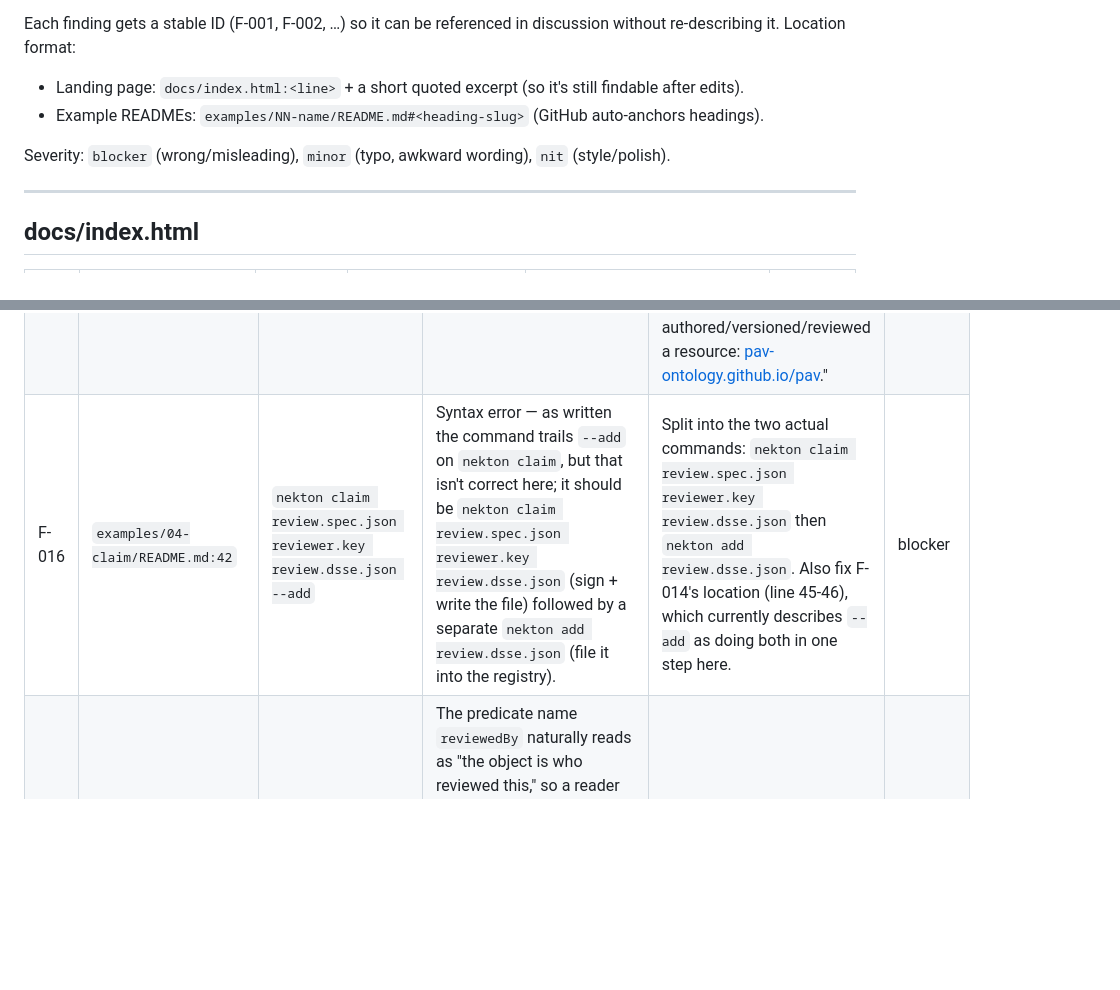
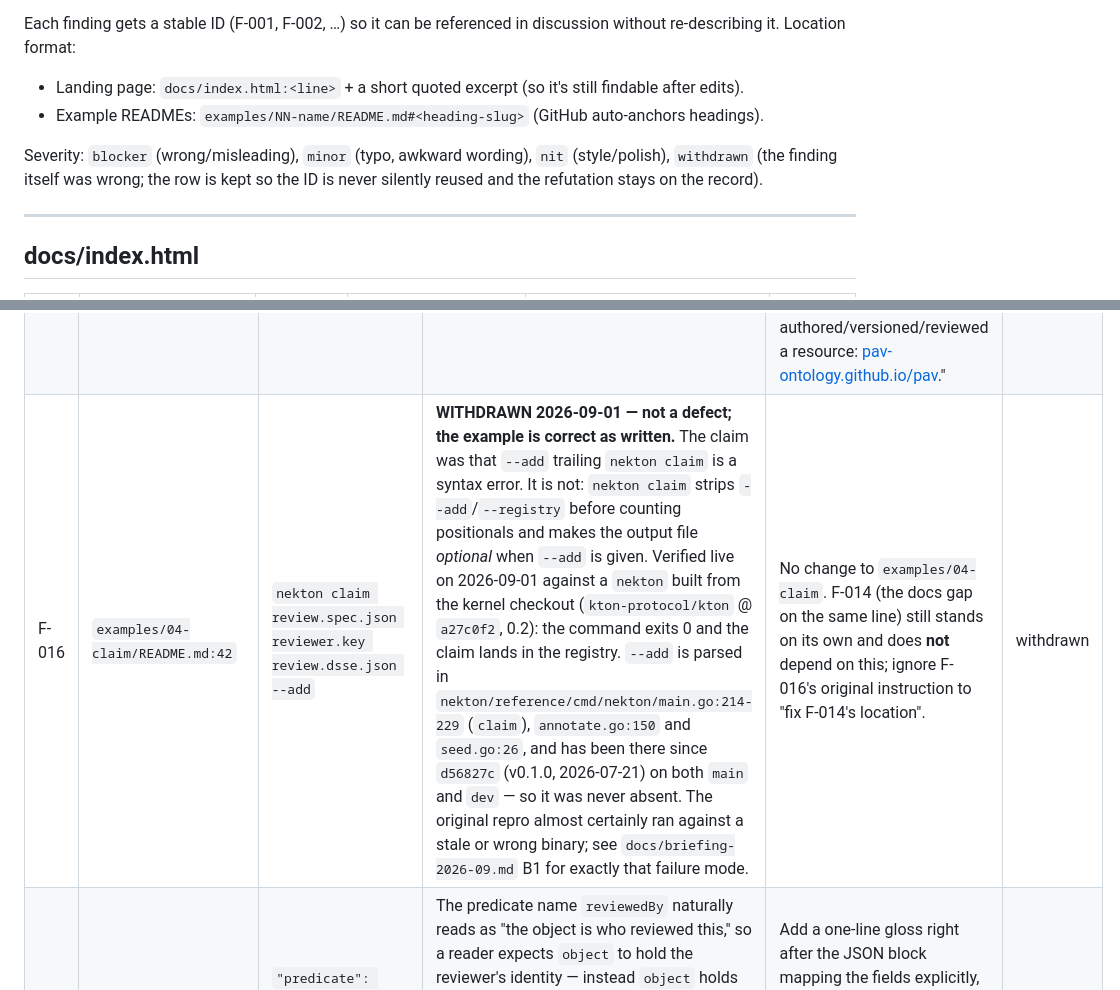
Before and after one commit to gitmick/kton-examples, a Markdown page: docs/findings.md, 2 parts joined by grey strips. Drawn GitHub-style; blank space fills up the shorter version.

```diff
--- a/docs/findings.md
+++ b/docs/findings.md
@@ -8,7 +8,7 @@ re-describing it. Location format:
 - Landing page: `docs/index.html:<line>` + a short quoted excerpt (so it's still findable after edits).
 - Example READMEs: `examples/NN-name/README.md#<heading-slug>` (GitHub auto-anchors headings).
 
-Severity: `blocker` (wrong/misleading), `minor` (typo, awkward wording), `nit` (style/polish).
+Severity: `blocker` (wrong/misleading), `minor` (typo, awkward wording), `nit` (style/polish), `withdrawn` (the finding itself was wrong; the row is kept so the ID is never silently reused and the refutation stays on the record).
 
 ---
 
@@ -65,7 +65,7 @@ Reviewed — no findings.
 |---|----------|---------|-------|------------|----------|
 | F-014 | `examples/04-claim/README.md:45-46` | "`--add` files the claim as it signs it ... We keep `review.dsse.json` here so we can `show`/`verify` it next." | Doesn't explain the signing step or what `review.dsse.json` is. The command `nekton claim review.spec.json reviewer.key review.dsse.json --add` has three positional args (spec, key, output) that are never walked through, so it's not clear `review.dsse.json` is the *signed claim* — a DSSE-wrapped JSON envelope produced by signing `review.spec.json` with `reviewer.key`. Same "envelope" gap as example 01 (F-003), but worse here since the term "envelope"/DSSE is never even introduced in this example. | Add a line naming the three positional args (spec to sign, signing key, output file) and stating plainly what `review.dsse.json` is: "the signed claim — a DSSE-wrapped JSON envelope, same idea as a foton's envelope in example 01." | minor |
 | F-015 | `examples/04-claim/README.md:48` | "`pav:reviewedBy` is just an opaque IRI; the kernel stores it and never interprets what it means." | Too technical/jargon-heavy without explanation — "opaque IRI" and "the kernel" are both dropped in unexplained, even though the point being made (it's just a label, not interpreted) is simple. | Reword plainly, e.g.: "`pav:reviewedBy` is just a label (an IRI, the namespaced-string identifier used in linked data) — nekton stores it as-is and never tries to interpret or validate what it means." Gloss `pav:` itself, concisely, with a link: "PAV (Provenance, Authoring and Versioning) — a published ontology for who authored/versioned/reviewed a resource: [pav-ontology.github.io/pav](https://pav-ontology.github.io/pav/)." | minor |
-| F-016 | `examples/04-claim/README.md:42` | `nekton claim review.spec.json reviewer.key review.dsse.json --add` | Syntax error — as written the command trails `--add` on `nekton claim`, but that isn't correct here; it should be `nekton claim review.spec.json reviewer.key review.dsse.json` (sign + write the file) followed by a separate `nekton add review.dsse.json` (file it into the registry). | Split into the two actual commands: `nekton claim review.spec.json reviewer.key review.dsse.json` then `nekton add review.dsse.json`. Also fix F-014's location (line 45-46), which currently describes `--add` as doing both in one step here. | blocker |
+| F-016 | `examples/04-claim/README.md:42` | `nekton claim review.spec.json reviewer.key review.dsse.json --add` | **WITHDRAWN 2026-09-01 — not a defect; the example is correct as written.** The claim was that `--add` trailing `nekton claim` is a syntax error. It is not: `nekton claim` strips `--add`/`--registry` before counting positionals and makes the output file *optional* when `--add` is given. Verified live on 2026-09-01 against a `nekton` built from the kernel checkout (`kton-protocol/kton` @ `a27c0f2`, 0.2): the command exits 0 and the claim lands in the registry. `--add` is parsed in `nekton/reference/cmd/nekton/main.go:214-229` (`claim`), `annotate.go:150` and `seed.go:26`, and has been there since `d56827c` (v0.1.0, 2026-07-21) on both `main` and `dev` — so it was never absent. The original repro almost certainly ran against a stale or wrong binary; see `docs/briefing-2026-09.md` B1 for exactly that failure mode. | No change to `examples/04-claim`. F-014 (the docs gap on the same line) still stands on its own and does **not** depend on this; ignore F-016's original instruction to "fix F-014's location". | withdrawn |
 | F-017 | `examples/04-claim/README.md:38-39` (cf. line 48) | `"predicate": "pav:reviewedBy", "object": {"value": "looks correct"}` | The predicate name `reviewedBy` naturally reads as "the object is who reviewed this," so a reader expects `object` to hold the reviewer's identity — instead `object` holds the free-text verdict/comment ("looks correct"), and the actual reviewer identity is carried separately in the top-level `by` field (`CN=Reviewer`). The subject/predicate/object/by mapping is never spelled out, so the triple's shape is easy to misread. | Add a one-line gloss right after the JSON block mapping the fields explicitly, e.g.: "this triple says *subject* (the foton) *pav:reviewedBy* has verdict *object* ('looks correct'); `by` is who is making that statement — not the predicate's object." | minor |
 | F-018 | `examples/04-claim/README.md:53-57` (step 4) | `nekton verify review.dsse.json reviewer.pub` presented as the step that establishes the claim is signed/valid | Inspecting the claim directly (its code/data) already shows it as signed and verified before `nekton verify` is explicitly run, but the text never explains what "signed" means at creation (step 3) versus what running `verify` adds/confirms at this point — unlike example 01, which has an explicit footnote spelling out the declared-vs-verified distinction, example 04 leaves this connection unstated. | Add a short gloss, mirroring example 01's footnote, clarifying what is already true of the claim once signed vs. what `nekton verify` additionally confirms (i.e., that *any* verifier can independently re-check the signature, not just trust the record at face value). | minor |
 
```
Also changed, not shown: other parts of docs/findings.md (+3 -3 lines).
